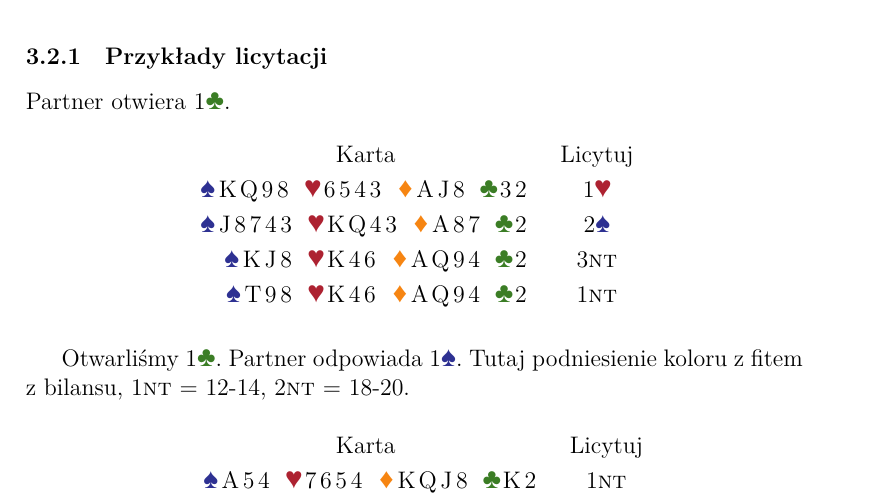
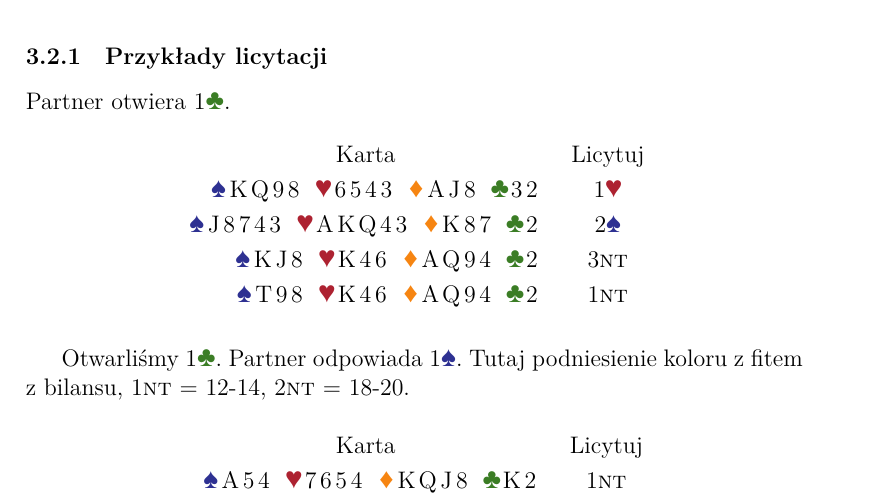
Before and after one commit to OilyCannelloni/macaronibridge, a LaTeX document (other/tutorial.tex): part of page 4 of 7, cut so that both start at the same text. Compiled offline with XeLaTeX.

Commit message:
tutorial 2s fix

```diff
--- a/other/tutorial.tex
+++ b/other/tutorial.tex
@@ -156,7 +156,7 @@
         \begin{tabular}{rc}
         \multicolumn{1}{c}{Karta} & Licytuj \\
         \hhand{KQ98}{6543}{AJ8}{32} & 1\hearts \\
-        \hhand{J8743}{KQ43}{A87}{2} & 2\spades \\
+        \hhand{J8743}{AKQ43}{K87}{2} & 2\spades \\
         \hhand{KJ8}{K46}{AQ94}{2} & 3\nt \\
         \hhand{T98}{K46}{AQ94}{2} & 1\nt
         \end{tabular}
```
Also changed, not shown: other/tutorial.pdf.
